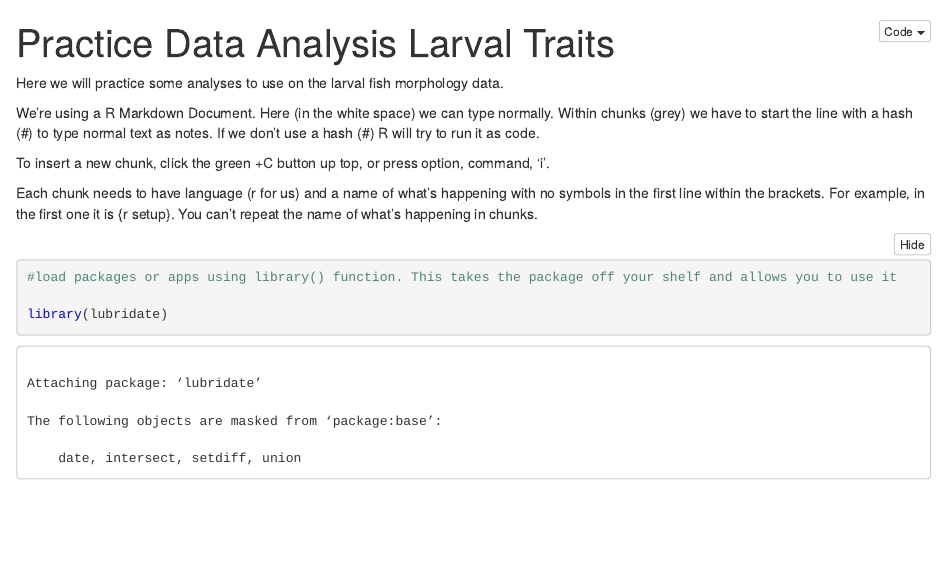
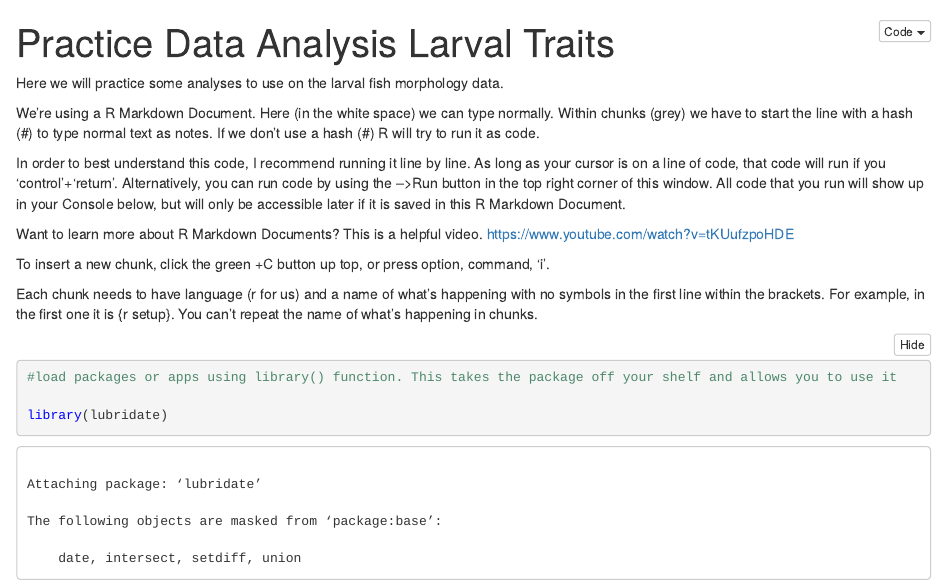
Before and after one commit to jesenia31/2022-croakerlarvae-rise, an R Markdown document (tutorials/practice_analyses.Rmd): the page in a window 1100 px wide, from its top. The pictures show the output file tutorials/practice_analyses.nb.html that the author committed with the source, opened offline.

Commit message:
added link to rmarkdown tutorial video

```diff
--- a/tutorials/practice_analyses.Rmd
+++ b/tutorials/practice_analyses.Rmd
@@ -6,6 +6,10 @@ output: html_notebook
 Here we will practice some analyses to use on the larval fish morphology data.
 
 We're using a R Markdown Document. Here (in the white space) we can type normally. Within chunks (grey) we have to start the line with a hash (#) to type normal text as notes. If we don't use a hash (#) R will try to run it as code.
+
+In order to best understand this code, I recommend running it line by line. As long as your cursor is on a line of code, that code will run if you 'control'+'return'. Alternatively, you can run code by using the -->Run button in the top right corner of this window. All code that you run will show up in your Console below, but will only be accessible later if it is saved in this R Markdown Document.
+
+Want to learn more about R Markdown Documents? This is a helpful video. https://www.youtube.com/watch?v=tKUufzpoHDE
 
 To insert a new chunk, click the green +C button up top, or press option, command, 'i'.
 
```
Also changed, not shown: tutorials/practice_analyses.nb.html.
